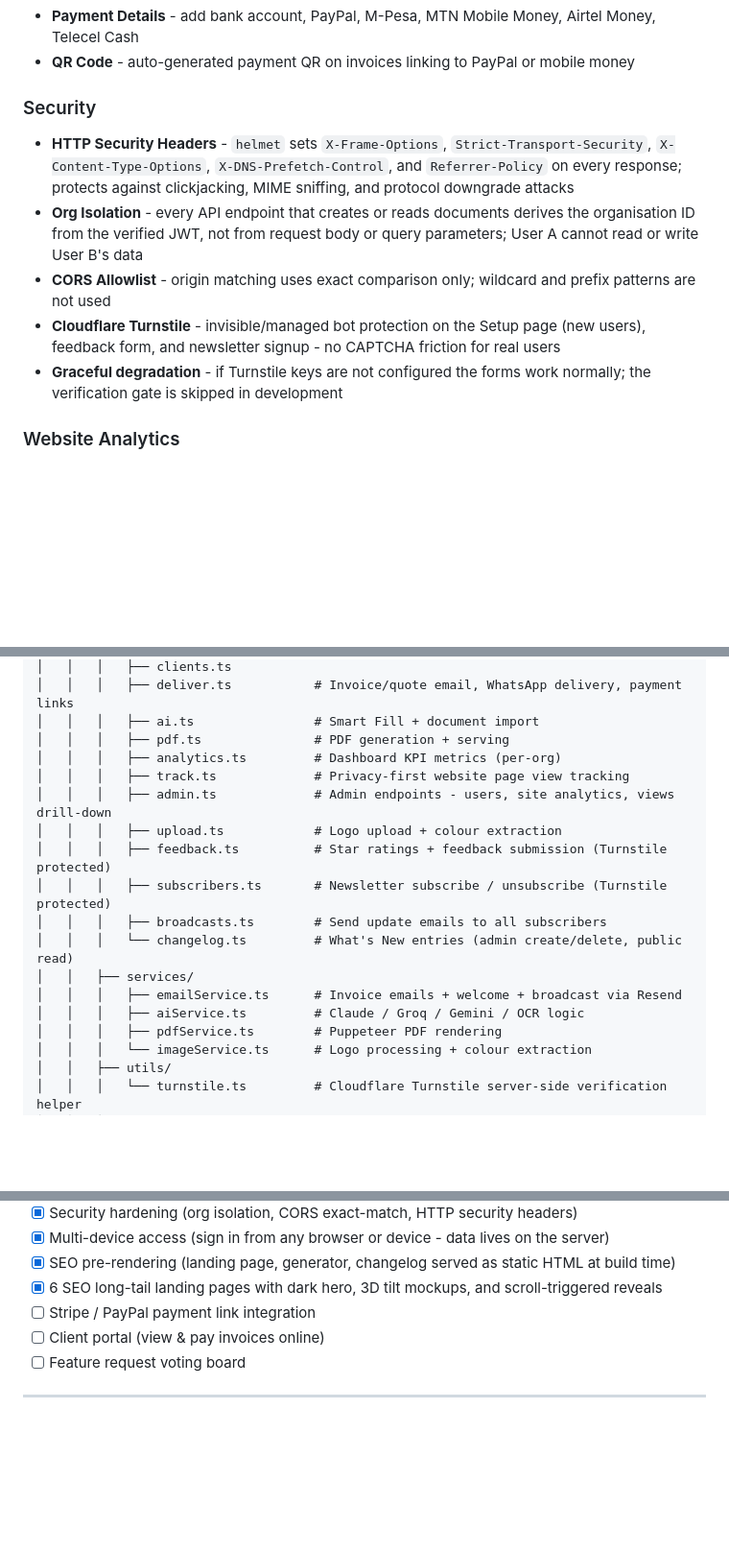
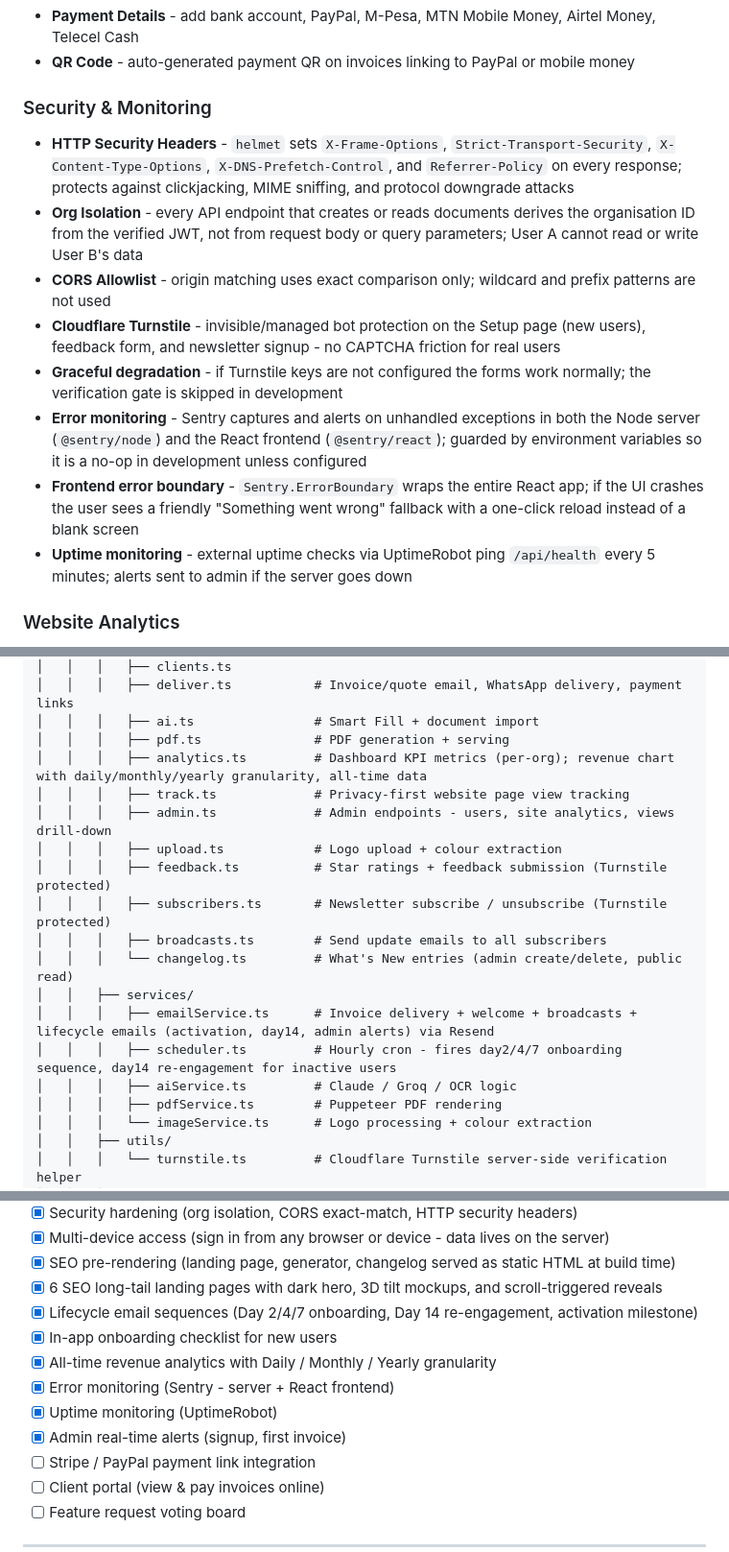
Before and after one commit to fredopoku/KraaFo, a Markdown page: README.md, 3 parts joined by grey strips. Shown at 96% size. GitHub-like rendering; blank space fills up the shorter version.

```diff
--- a/README.md
+++ b/README.md
@@ -71,12 +72,15 @@
 - **Payment Details** - add bank account, PayPal, M-Pesa, MTN Mobile Money, Airtel Money, Telecel Cash
 - **QR Code** - auto-generated payment QR on invoices linking to PayPal or mobile money
 
-### Security
+### Security & Monitoring
 - **HTTP Security Headers** - `helmet` sets `X-Frame-Options`, `Strict-Transport-Security`, `X-Content-Type-Options`, `X-DNS-Prefetch-Control`, and `Referrer-Policy` on every response; protects against clickjacking, MIME sniffing, and protocol downgrade attacks
 - **Org Isolation** - every API endpoint that creates or reads documents derives the organisation ID from the verified JWT, not from request body or query parameters; User A cannot read or write User B's data
 - **CORS Allowlist** - origin matching uses exact comparison only; wildcard and prefix patterns are not used
 - **Cloudflare Turnstile** - invisible/managed bot protection on the Setup page (new users), feedback form, and newsletter signup - no CAPTCHA friction for real users
 - **Graceful degradation** - if Turnstile keys are not configured the forms work normally; the verification gate is skipped in development
+- **Error monitoring** - Sentry captures and alerts on unhandled exceptions in both the Node server (`@sentry/node`) and the React frontend (`@sentry/react`); guarded by environment variables so it is a no-op in development unless configured
+- **Frontend error boundary** - `Sentry.ErrorBoundary` wraps the entire React app; if the UI crashes the user sees a friendly "Something went wrong" fallback with a one-click reload instead of a blank screen
+- **Uptime monitoring** - external uptime checks via UptimeRobot ping `/api/health` every 5 minutes; alerts sent to admin if the server goes down
 
 ### Website Analytics
 - **Privacy-first page tracking** - every page view is recorded server-side via `navigator.sendBeacon`; no cookies, no third-party scripts, no personal data stored
@@ -296,7 +319,7 @@ KraaFo/
 │   │   │   ├── deliver.ts           # Invoice/quote email, WhatsApp delivery, payment links
 │   │   │   ├── ai.ts                # Smart Fill + document import
 │   │   │   ├── pdf.ts               # PDF generation + serving
-│   │   │   ├── analytics.ts         # Dashboard KPI metrics (per-org)
+│   │   │   ├── analytics.ts         # Dashboard KPI metrics (per-org); revenue chart with daily/monthly/yearly granularity, all-time data
 │   │   │   ├── track.ts             # Privacy-first website page view tracking
 │   │   │   ├── admin.ts             # Admin endpoints - users, site analytics, views drill-down
 │   │   │   ├── upload.ts            # Logo upload + colour extraction
@@ -305,8 +328,9 @@ KraaFo/
 │   │   │   ├── broadcasts.ts        # Send update emails to all subscribers
 │   │   │   └── changelog.ts         # What's New entries (admin create/delete, public read)
 │   │   ├── services/
-│   │   │   ├── emailService.ts      # Invoice emails + welcome + broadcast via Resend
-│   │   │   ├── aiService.ts         # Claude / Groq / Gemini / OCR logic
+│   │   │   ├── emailService.ts      # Invoice delivery + welcome + broadcasts + lifecycle emails (activation, day14, admin alerts) via Resend
+│   │   │   ├── scheduler.ts         # Hourly cron - fires day2/4/7 onboarding sequence, day14 re-engagement for inactive users
+│   │   │   ├── aiService.ts         # Claude / Groq / OCR logic
 │   │   │   ├── pdfService.ts        # Puppeteer PDF rendering
 │   │   │   └── imageService.ts      # Logo processing + colour extraction
 │   │   ├── utils/
@@ -445,6 +469,12 @@ Server-side verification uses the `TURNSTILE_SECRET` environment variable. If th
 - [x] Multi-device access (sign in from any browser or device - data lives on the server)
 - [x] SEO pre-rendering (landing page, generator, changelog served as static HTML at build time)
 - [x] 6 SEO long-tail landing pages with dark hero, 3D tilt mockups, and scroll-triggered reveals
+- [x] Lifecycle email sequences (Day 2/4/7 onboarding, Day 14 re-engagement, activation milestone)
+- [x] In-app onboarding checklist for new users
+- [x] All-time revenue analytics with Daily / Monthly / Yearly granularity
+- [x] Error monitoring (Sentry - server + React frontend)
+- [x] Uptime monitoring (UptimeRobot)
+- [x] Admin real-time alerts (signup, first invoice)
 - [ ] Stripe / PayPal payment link integration
 - [ ] Client portal (view & pay invoices online)
 - [ ] Feature request voting board
```
Also changed, not shown: other parts of README.md (+26 -6 lines).
